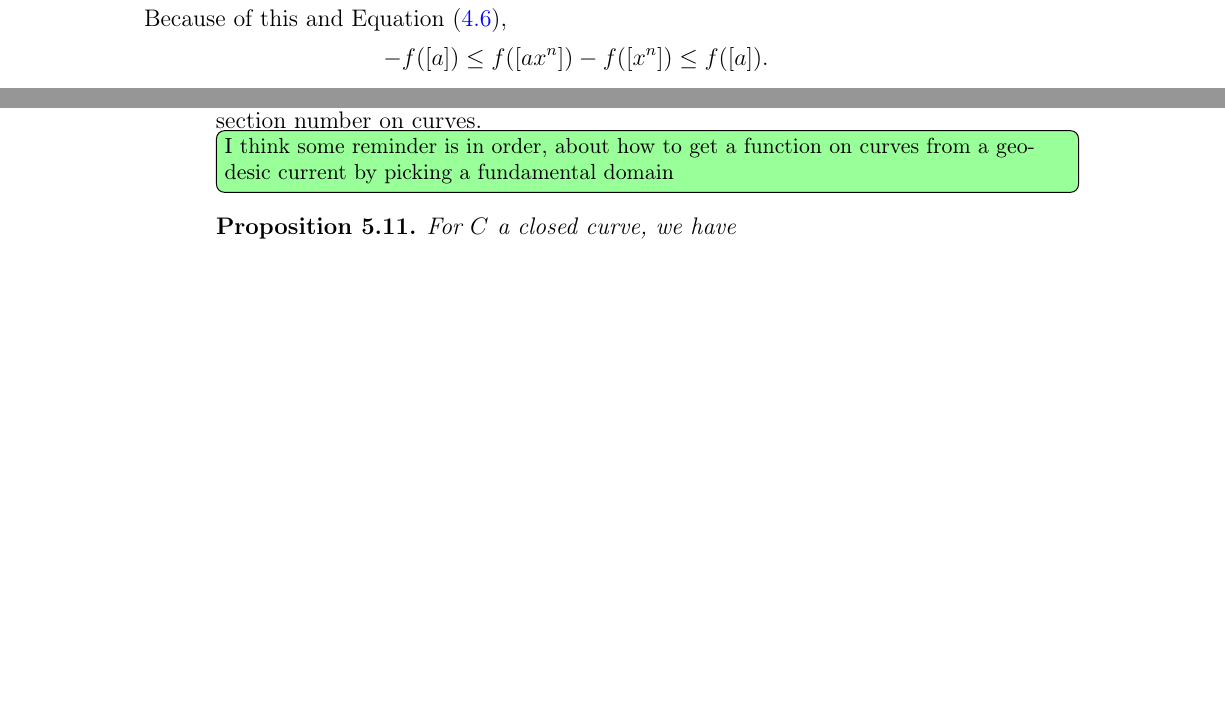
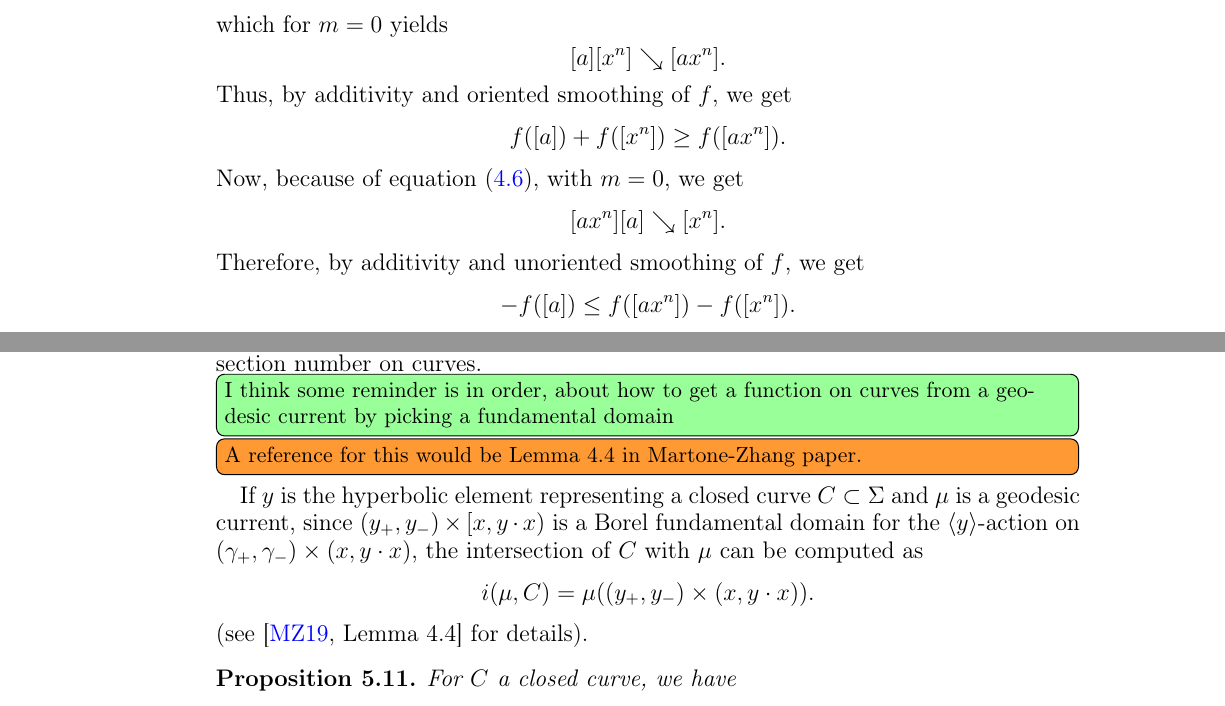
Before and after one commit to dpthurst/Currents-and-intersections, a LaTeX paper (Intersections.tex, which reads construction.tex, proof.tex): two parts of pages 19 and 28 of 38 before the commit and two parts of pages 20 and 28 of 38 after it, joined at a grey line, cut at the place of the change, the shorter picture padded with empty space. Compiled offline with pdfLaTeX.

Commit message:
Update on Overleaf.

```diff
--- a/Intersections.tex
+++ b/Intersections.tex
@@ -37,6 +37,7 @@
 %\newcommand{\DMGtodo}[2][]{}
 \newcommand{\DPTtodo}[2][]{\todo[color=green!40,#1]{#2}}
 \newcommand{\DMGtodo}[2][]{\todo[color=orange!80,#1]{#2}}
+\newcommand{\flagtodo}[2][]{\todo[color=red!80,#1]{#2}}
 \usepackage{hyphenat}
 \usepackage{booktabs}
 \usepackage{pifont}
--- a/construction.tex
+++ b/construction.tex
@@ -551,9 +552,22 @@ $x$ is not simple because
   of $n$, and thus so is $f([a x^n]) - f([x^n])$.
  By Lemma~\ref{lem:rhs}, we have that
  \[
- [ax^n][x^m] \reducesto [ax^{n+m}]
+ [ax^m][x^n] \reducesto [ax^{n+m}]
  \]
- Because of this and Equation~(\ref{eq:cross-red3}),
+ which for $m=0$ yields
+ \[
+ [a][x^n] \reducesto [ax^{n}].
+ \]
+ Thus, by additivity and oriented smoothing of $f$, we get
+ \[
+ f([a]) + f([x^n]) \geq f([ax^{n}]).
+ \]
+ Now, because of equation~(\ref{eq:cross-red3}),
+ with $m=0$, we get
+ \[
+ [ax^n][a] \reducesto [x^{n}].
+ \]
+ Therefore, by additivity and unoriented smoothing of $f$, we get
   \[
-    -f([a]) \le f([a x^n]) - f([x^n]) \le f([a]).
+    -f([a]) \le f([a x^n]) - f([x^n]).
   \]
--- a/proof.tex
+++ b/proof.tex
@@ -406,6 +406,14 @@ It remains to show that $\mu_f$ recovers $f$ as an intersection number on curves
 \DPTtodo[inline]{I think some reminder is in order, about how to get a
   function on curves from a geodesic current by picking a fundamental
   domain}
+\DMGtodo[inline]{A reference for this would be Lemma~4.4 in Martone-Zhang paper.}
+
+If $y$ is the hyperbolic element representing a closed curve $C \subset \Sigma$ and $\mu$ is a geodesic current, since $(y_+,y_-) \times [x,y \cdot x)$ is a Borel fundamental domain for the $\langle y \rangle$-action on
+$(\gamma_+,\gamma_-) \times (x,y \cdot x)$, the intersection of $C$ with $\mu$ can be computed as
+\[
+i(\mu, C) = \mu((y_+,y_-) \times (x,y \cdot x)).
+\]
+(see \cite[Lemma~4.4]{MZ19:PositivelyRatioed} for details).
 
 \begin{proposition}
 For $C$ a closed curve, we have
```
Also changed, not shown: applications.tex (+1 -1 lines), crossratios.tex (added), construction.tex (5 more changed lines).
